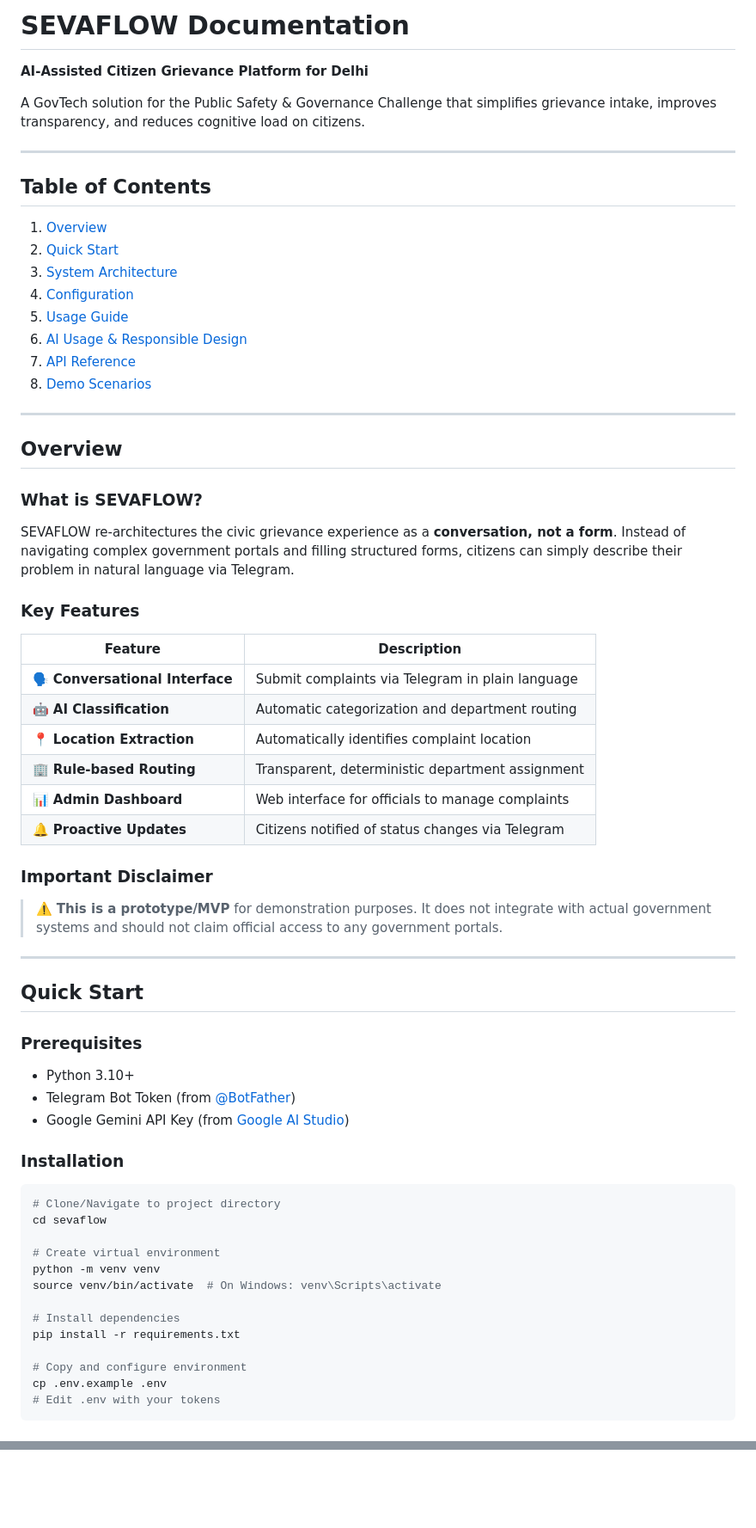
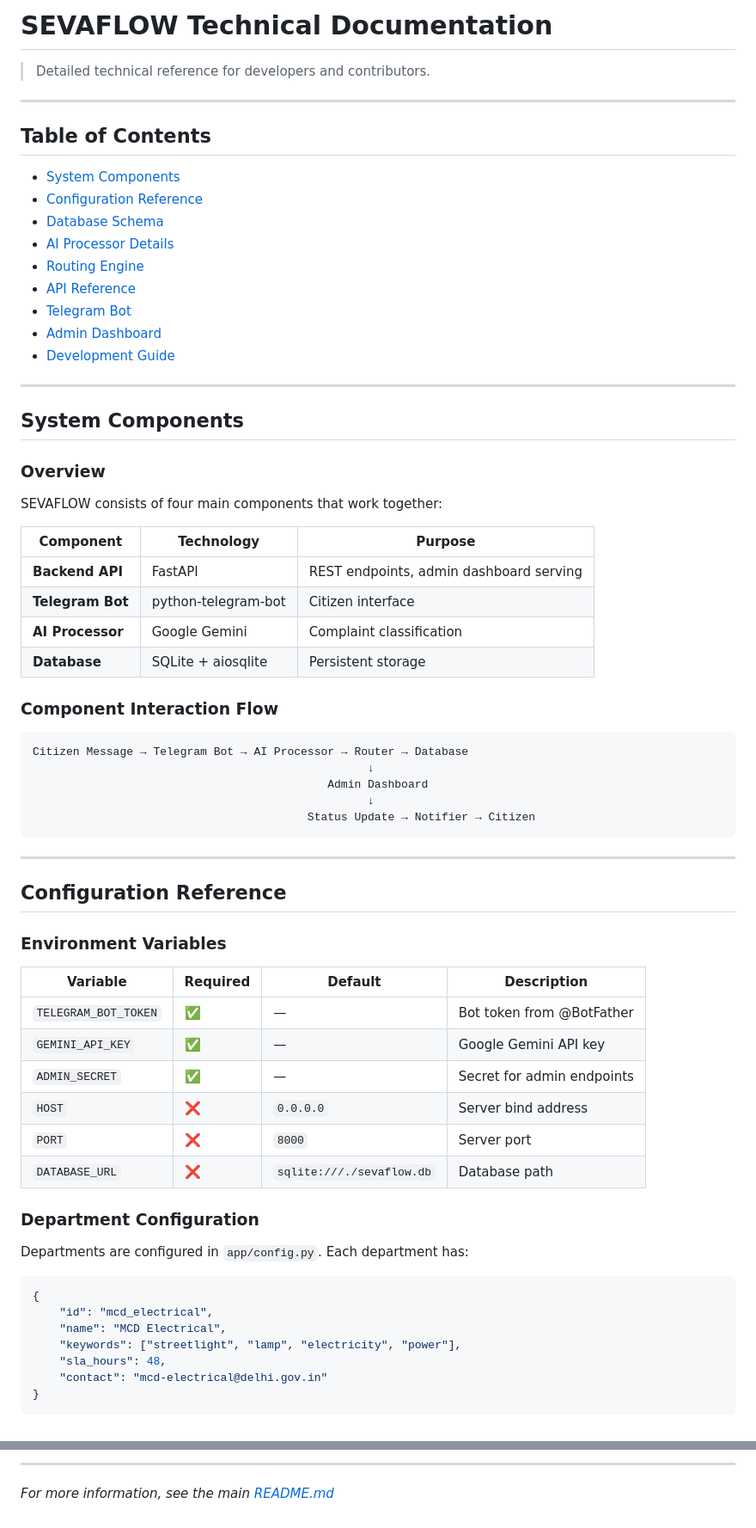
Before and after one commit to prerak09/SevaFlow, a Markdown page: README.md, 2 parts joined by grey strips. Shown at 86% size. Rendered like a GitHub page; blank space fills up the shorter version.

````diff
--- a/README.md
+++ b/README.md
@@ -1,69 +1,71 @@
-# SEVAFLOW Documentation
+# SEVAFLOW Technical Documentation
 
-**AI-Assisted Citizen Grievance Platform for Delhi**
-
-A GovTech solution for the Public Safety & Governance Challenge that simplifies grievance intake, improves transparency, and reduces cognitive load on citizens.
+> Detailed technical reference for developers and contributors.
 
 ---
 
 ## Table of Contents
 
-1. [Overview](#overview)
-2. [Quick Start](#quick-start)
-3. [System Architecture](#system-architecture)
-4. [Configuration](#configuration)
-5. [Usage Guide](#usage-guide)
-6. [AI Usage & Responsible Design](#ai-usage--responsible-design)
-7. [API Reference](#api-reference)
-8. [Demo Scenarios](#demo-scenarios)
+- [System Components](#system-components)
+- [Configuration Reference](#configuration-reference)
+- [Database Schema](#database-schema)
+- [AI Processor Details](#ai-processor-details)
+- [Routing Engine](#routing-engine)
+- [API Reference](#api-reference)
+- [Telegram Bot](#telegram-bot)
+- [Admin Dashboard](#admin-dashboard)
+- [Development Guide](#development-guide)
 
 ---
 
-## Overview
+## System Components
 
-### What is SEVAFLOW?
+### Overview
 
-SEVAFLOW re-architectures the civic grievance experience as a **conversation, not a form**. Instead of navigating complex government portals and filling structured forms, citizens can simply describe their problem in natural language via Telegram.
+SEVAFLOW consists of four main components that work together:
 
-### Key Features
+| Component | Technology | Purpose |
+|-----------|------------|---------|
+| **Backend API** | FastAPI | REST endpoints, admin dashboard serving |
+| **Telegram Bot** | python-telegram-bot | Citizen interface |
+| **AI Processor** | Google Gemini | Complaint classification |
+| **Database** | SQLite + aiosqlite | Persistent storage |
 
-| Feature | Description |
-|---------|-------------|
-| 🗣️ **Conversational Interface** | Submit complaints via Telegram in plain language |
-| 🤖 **AI Classification** | Automatic categorization and department routing |
-| 📍 **Location Extraction** | Automatically identifies complaint location |
-| 🏢 **Rule-based Routing** | Transparent, deterministic department assignment |
-| 📊 **Admin Dashboard** | Web interface for officials to manage complaints |
-| 🔔 **Proactive Updates** | Citizens notified of status changes via Telegram |
+### Component Interaction Flow
 
-### Important Disclaimer
-
-> ⚠️ **This is a prototype/MVP** for demonstration purposes. It does not integrate with actual government systems and should not claim official access to any government portals.
+```
+Citizen Message → Telegram Bot → AI Processor → Router → Database
+                                                  ↓
+                                            Admin Dashboard
+                                                  ↓
+                                         Status Update → Notifier → Citizen
+```
 
 ---
 
-## Quick Start
+## Configuration Reference
 
-### Prerequisites
+### Environment Variables
 
-- Python 3.10+
-- Telegram Bot Token (from [@BotFather](https://t.me/botfather))
-- Google Gemini API Key (from [Google AI Studio](https://makersuite.google.com/app/apikey))
+| Variable | Required | Default | Description |
+|----------|----------|---------|-------------|
+| `TELEGRAM_BOT_TOKEN` | ✅ | — | Bot token from @BotFather |
+| `GEMINI_API_KEY` | ✅ | — | Google Gemini API key |
+| `ADMIN_SECRET` | ✅ | — | Secret for admin endpoints |
+| `HOST` | ❌ | `0.0.0.0` | Server bind address |
+| `PORT` | ❌ | `8000` | Server port |
+| `DATABASE_URL` | ❌ | `sqlite:///./sevaflow.db` | Database path |
 
-### Installation
+### Department Configuration
 
-```bash
-# Clone/Navigate to project directory
-cd sevaflow
+Departments are configured in `app/config.py`. Each department has:
 
-# Create virtual environment
-python -m venv venv
-source venv/bin/activate  # On Windows: venv\Scripts\activate
-
-# Install dependencies
-pip install -r requirements.txt
-
-# Copy and configure environment
-cp .env.example .env
-# Edit .env with your tokens
+```python
+{
+    "id": "mcd_electrical",
+    "name": "MCD Electrical",
+    "keywords": ["streetlight", "lamp", "electricity", "power"],
+    "sla_hours": 48,
+    "contact": "mcd-electrical@delhi.gov.in"
+}
 ```
@@ -291,0 +386,3 @@ For questions about this prototype, please refer to the project maintainers.
+---
+
+*For more information, see the main [README.md](../README.md)*
````
Also changed, not shown: other parts of README.md (+258 -166 lines).
